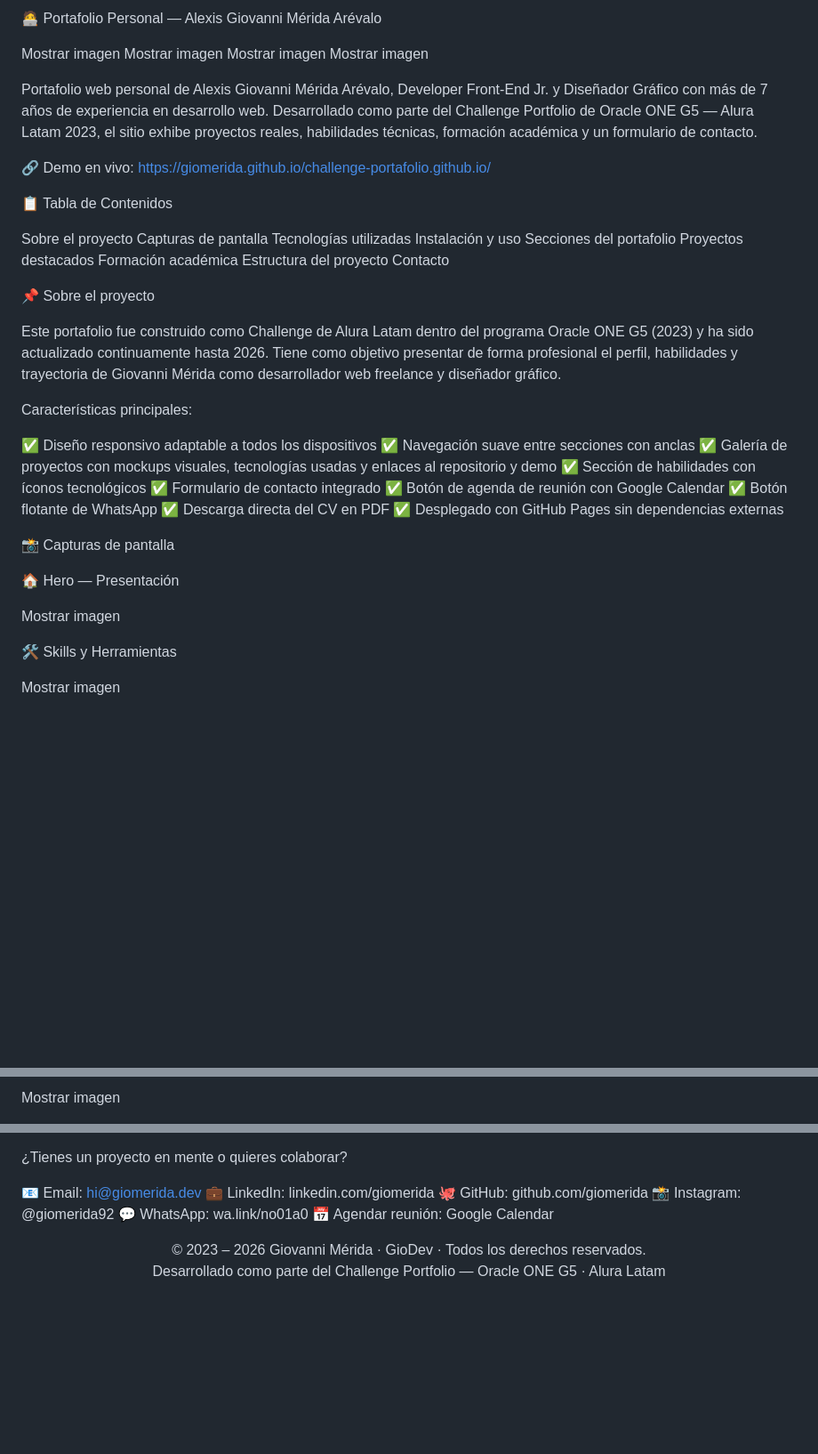
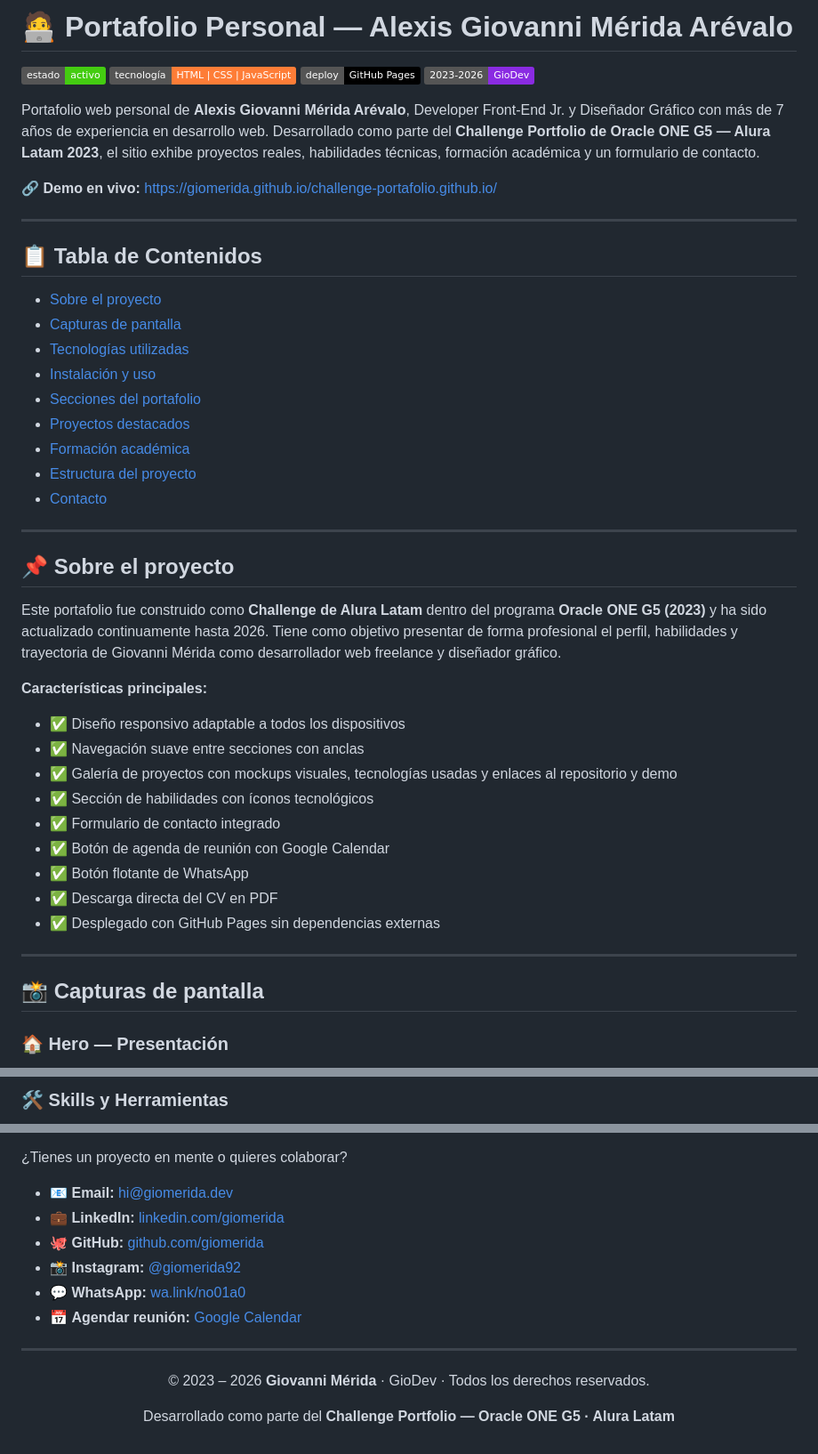
Before and after one commit to giomerida/challenge-portafolio.github.io, a Markdown page: README.md, 3 parts joined by grey strips. Shown at 89% size. Rendered like a GitHub page; badges without logos; blank space fills up the shorter version.

Commit message:
Ajustes a readme

```diff
--- a/README.md
+++ b/README.md
@@ -1,49 +1,49 @@
-🧑‍💻 Portafolio Personal — Alexis Giovanni Mérida Arévalo
+# 🧑‍💻 Portafolio Personal — Alexis Giovanni Mérida Arévalo
 
-Mostrar imagen
-Mostrar imagen
-Mostrar imagen
-Mostrar imagen
+![Estado](https://img.shields.io/badge/estado-activo-brightgreen)
+![Tecnología](https://img.shields.io/badge/tecnología-HTML%20%7C%20CSS%20%7C%20JavaScript-orange)
+![Deploy](https://img.shields.io/badge/deploy-GitHub%20Pages-black)
+![Año](https://img.shields.io/badge/2023--2026-GioDev-blueviolet)
 
-Portafolio web personal de Alexis Giovanni Mérida Arévalo, Developer Front-End Jr. y Diseñador Gráfico con más de 7 años de experiencia en desarrollo web. Desarrollado como parte del Challenge Portfolio de Oracle ONE G5 — Alura Latam 2023, el sitio exhibe proyectos reales, habilidades técnicas, formación académica y un formulario de contacto.
+Portafolio web personal de **Alexis Giovanni Mérida Arévalo**, Developer Front-End Jr. y Diseñador Gráfico con más de 7 años de experiencia en desarrollo web. Desarrollado como parte del **Challenge Portfolio de Oracle ONE G5 — Alura Latam 2023**, el sitio exhibe proyectos reales, habilidades técnicas, formación académica y un formulario de contacto.
 
-🔗 Demo en vivo: https://giomerida.github.io/challenge-portafolio.github.io/
+🔗 **Demo en vivo:** [https://giomerida.github.io/challenge-portafolio.github.io/](https://giomerida.github.io/challenge-portafolio.github.io/)
 
-📋 Tabla de Contenidos
+---
 
-Sobre el proyecto
-Capturas de pantalla
-Tecnologías utilizadas
-Instalación y uso
-Secciones del portafolio
-Proyectos destacados
-Formación académica
-Estructura del proyecto
-Contacto
+## 📋 Tabla de Contenidos
 
-📌 Sobre el proyecto
+- [Sobre el proyecto](#-sobre-el-proyecto)
+- [Capturas de pantalla](#-capturas-de-pantalla)
+- [Tecnologías utilizadas](#-tecnologías-utilizadas)
+- [Instalación y uso](#-instalación-y-uso)
+- [Secciones del portafolio](#-secciones-del-portafolio)
+- [Proyectos destacados](#-proyectos-destacados)
+- [Formación académica](#-formación-académica)
+- [Estructura del proyecto](#-estructura-del-proyecto)
+- [Contacto](#-contacto)
 
-Este portafolio fue construido como Challenge de Alura Latam dentro del programa Oracle ONE G5 (2023) y ha sido actualizado continuamente hasta 2026. Tiene como objetivo presentar de forma profesional el perfil, habilidades y trayectoria de Giovanni Mérida como desarrollador web freelance y diseñador gráfico.
+---
 
-Características principales:
+## 📌 Sobre el proyecto
 
-✅ Diseño responsivo adaptable a todos los dispositivos
-✅ Navegación suave entre secciones con anclas
-✅ Galería de proyectos con mockups visuales, tecnologías usadas y enlaces al repositorio y demo
-✅ Sección de habilidades con íconos tecnológicos
-✅ Formulario de contacto integrado
-✅ Botón de agenda de reunión con Google Calendar
-✅ Botón flotante de WhatsApp
-✅ Descarga directa del CV en PDF
-✅ Desplegado con GitHub Pages sin dependencias externas
+Este portafolio fue construido como **Challenge de Alura Latam** dentro del programa **Oracle ONE G5 (2023)** y ha sido actualizado continuamente hasta 2026. Tiene como objetivo presentar de forma profesional el perfil, habilidades y trayectoria de Giovanni Mérida como desarrollador web freelance y diseñador gráfico.
 
-📸 Capturas de pantalla
+**Características principales:**
 
-🏠 Hero — Presentación
+- ✅ Diseño responsivo adaptable a todos los dispositivos
+- ✅ Navegación suave entre secciones con anclas
+- ✅ Galería de proyectos con mockups visuales, tecnologías usadas y enlaces al repositorio y demo
+- ✅ Sección de habilidades con íconos tecnológicos
+- ✅ Formulario de contacto integrado
+- ✅ Botón de agenda de reunión con Google Calendar
+- ✅ Botón flotante de WhatsApp
+- ✅ Descarga directa del CV en PDF
+- ✅ Desplegado con GitHub Pages sin dependencias externas
 
-Mostrar imagen
+---
 
-🛠️ Skills y Herramientas
+## 📸 Capturas de pantalla
 
-Mostrar imagen
+### 🏠 Hero — Presentación
 
@@ -51,3 +51,3 @@ Mostrar imagen
 
-Mostrar imagen
+### 🛠️ Skills y Herramientas
 
@@ -158,16 +211,19 @@ challenge-portafolio.github.io/
 
 ¿Tienes un proyecto en mente o quieres colaborar?
 
-📧 Email: hi@giomerida.dev
-💼 LinkedIn: linkedin.com/giomerida
-🐙 GitHub: github.com/giomerida
-📸 Instagram: @giomerida92
-💬 WhatsApp: wa.link/no01a0
-📅 Agendar reunión: Google Calendar
+- 📧 **Email:** [hi@giomerida.dev](mailto:hi@giomerida.dev)
+- 💼 **LinkedIn:** [linkedin.com/giomerida](https://www.linkedin.com/giomerida)
+- 🐙 **GitHub:** [github.com/giomerida](https://github.com/giomerida)
+- 📸 **Instagram:** [@giomerida92](https://www.instagram.com/giomerida92/)
+- 💬 **WhatsApp:** [wa.link/no01a0](http://wa.link/no01a0)
+- 📅 **Agendar reunión:** [Google Calendar](https://calendar.app.google/BibQYTwPLu9LAFAD7)
+
+---
 
 <div align="center">
-© 2023 – 2026 Giovanni Mérida · GioDev · Todos los derechos reservados.
 
-Desarrollado como parte del Challenge Portfolio — Oracle ONE G5 · Alura Latam
+© 2023 – 2026 **Giovanni Mérida** · GioDev · Todos los derechos reservados.
+
+Desarrollado como parte del **Challenge Portfolio — Oracle ONE G5 · Alura Latam**
 
 </div>
```
Also changed, not shown: other parts of README.md (+108 -55 lines).
